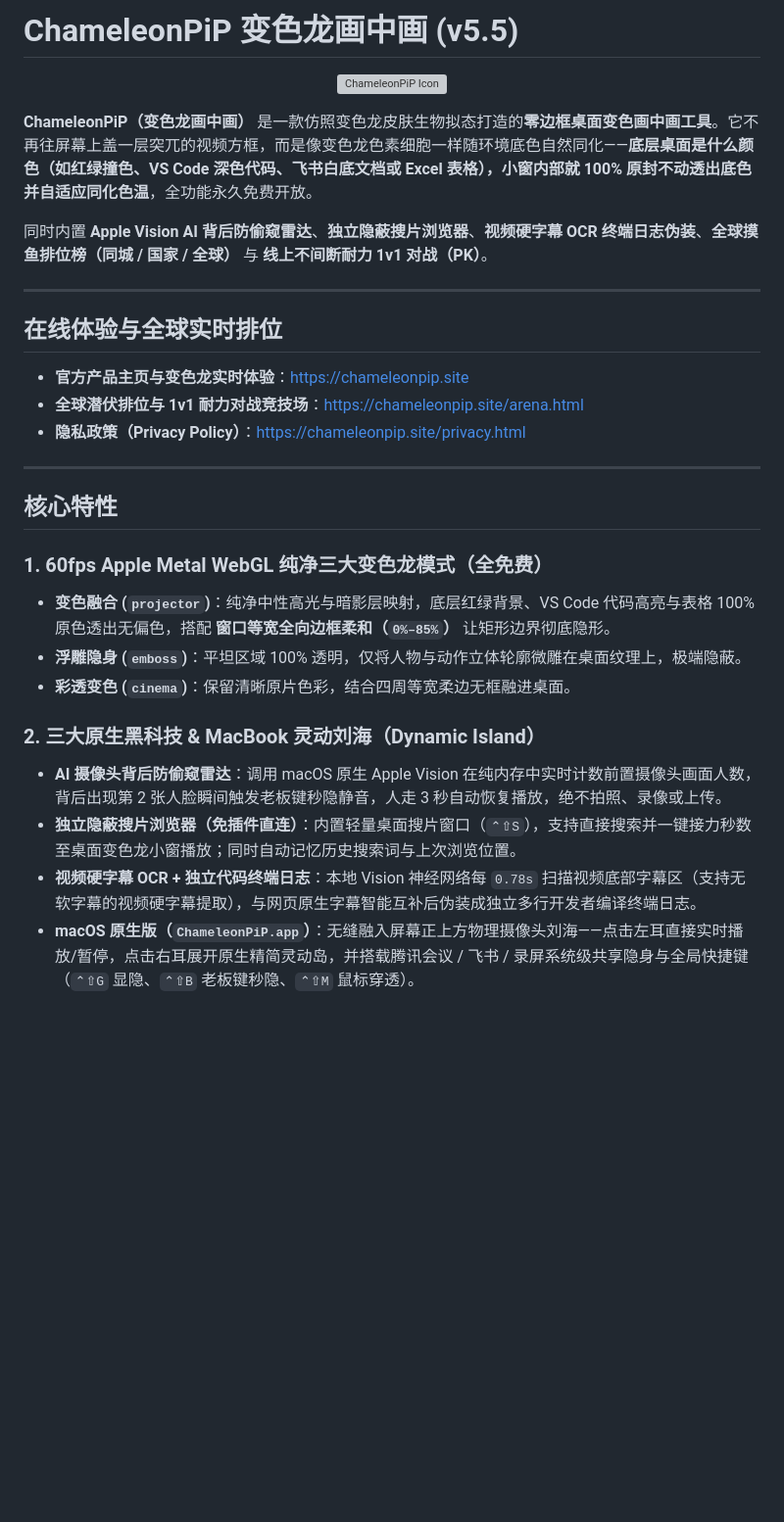
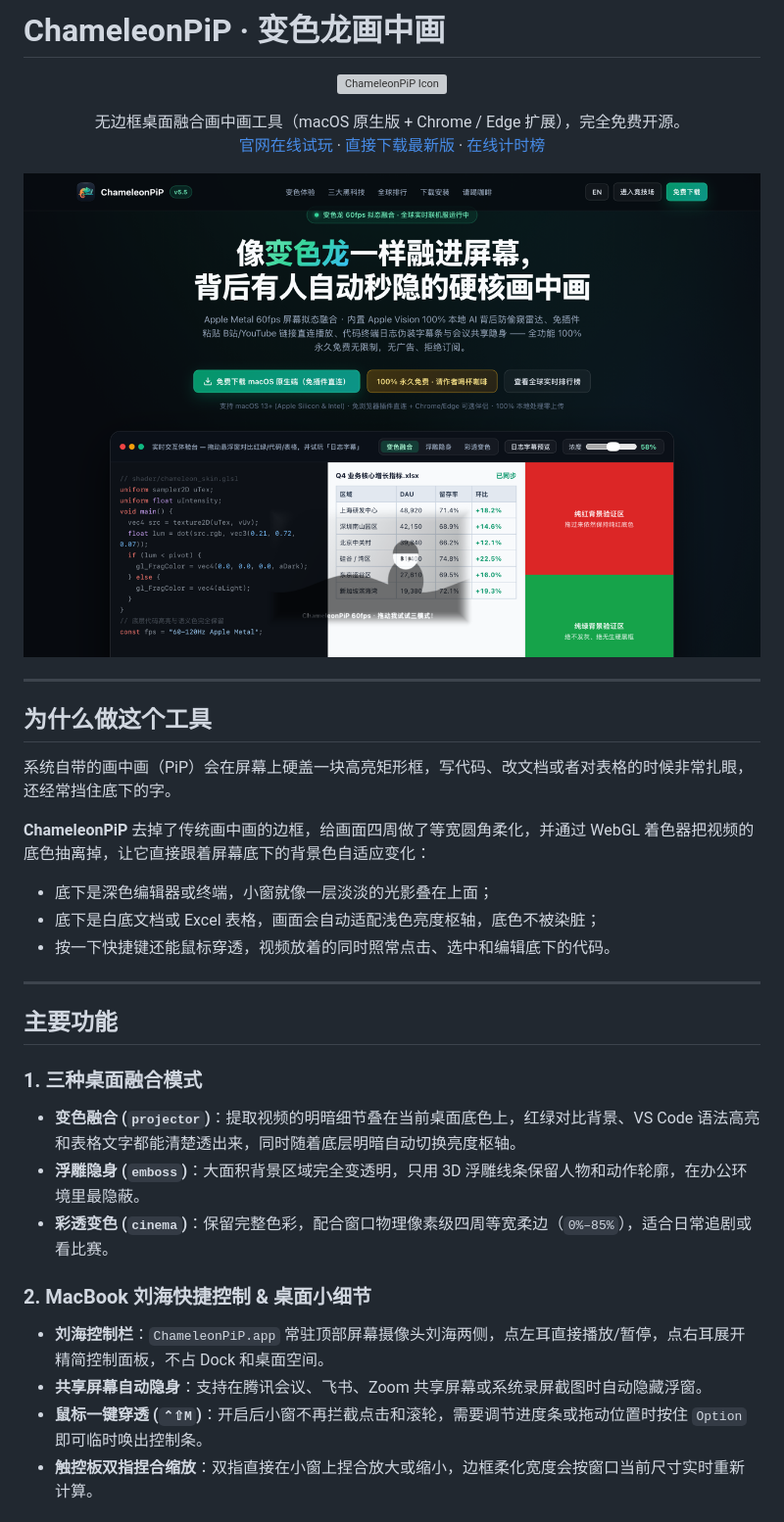
Before and after one commit to James-826/ChameleonPiP, a Markdown page: README.md, the part around one of its changes. Shown at 98% size. Drawn GitHub-style; pictures changed too: docs/preview.png (added); blank space fills up the shorter version; grey boxes are pictures that could not be loaded.

Commit message:
docs: rewrite README in natural developer voice and add live preview

```diff
--- a/README.md
+++ b/README.md
@@ -1,3 +1,3 @@
-# ChameleonPiP 变色龙画中画 (v5.5)
+# ChameleonPiP · 变色龙画中画
 
 <p align="center">
@@ -5,29 +5,40 @@
 </p>
 
-**ChameleonPiP（变色龙画中画）** 是一款仿照变色龙皮肤生物拟态打造的**零边框桌面变色画中画工具**。它不再往屏幕上盖一层突兀的视频方框，而是像变色龙色素细胞一样随环境底色自然同化——**底层桌面是什么颜色（如红绿撞色、VS Code 深色代码、飞书白底文档或 Excel 表格），小窗内部就 100% 原封不动透出底色并自适应同化色温**，全功能永久免费开放。
+<p align="center">
+  无边框桌面融合画中画工具（macOS 原生版 + Chrome / Edge 扩展），完全免费开源。
+  <br />
+  <a href="https://chameleonpip.site">官网在线试玩</a> ·
+  <a href="https://github.com/James-826/ChameleonPiP/releases/latest">直接下载最新版</a> ·
+  <a href="https://chameleonpip.site/arena.html">在线计时榜</a>
+</p>
 
-同时内置 **Apple Vision AI 背后防偷窥雷达**、**独立隐蔽搜片浏览器**、**视频硬字幕 OCR 终端日志伪装**、**全球摸鱼排位榜（同城 / 国家 / 全球）** 与 **线上不间断耐力 1v1 对战（PK）**。
+<p align="center">
+  <img src="docs/preview.png" width="880" alt="ChameleonPiP 变色龙画中画实时桌面融合效果预览" />
+</p>
 
 ---
 
-## 在线体验与全球实时排位
+## 为什么做这个工具
 
-- **官方产品主页与变色龙实时体验**：[https://chameleonpip.site](https://chameleonpip.site)
-- **全球潜伏排位与 1v1 耐力对战竞技场**：[https://chameleonpip.site/arena.html](https://chameleonpip.site/arena.html)
-- **隐私政策（Privacy Policy）**：[https://chameleonpip.site/privacy.html](https://chameleonpip.site/privacy.html)
+系统自带的画中画（PiP）会在屏幕上硬盖一块高亮矩形框，写代码、改文档或者对表格的时候非常扎眼，还经常挡住底下的字。
+
+**ChameleonPiP** 去掉了传统画中画的边框，给画面四周做了等宽圆角柔化，并通过 WebGL 着色器把视频的底色抽离掉，让它直接跟着屏幕底下的背景色自适应变化：
+- 底下是深色编辑器或终端，小窗就像一层淡淡的光影叠在上面；
+- 底下是白底文档或 Excel 表格，画面会自动适配浅色亮度枢轴，底色不被染脏；
+- 按一下快捷键还能鼠标穿透，视频放着的同时照常点击、选中和编辑底下的代码。
 
 ---
 
-## 核心特性
+## 主要功能
 
-### 1. 60fps Apple Metal WebGL 纯净三大变色龙模式（全免费）
-- **变色融合 (`projector`)**：纯净中性高光与暗影层映射，底层红绿背景、VS Code 代码高亮与表格 100% 原色透出无偏色，搭配 **窗口等宽全向边框柔和（`0%–85%`）** 让矩形边界彻底隐形。
-- **浮雕隐身 (`emboss`)**：平坦区域 100% 透明，仅将人物与动作立体轮廓微雕在桌面纹理上，极端隐蔽。
-- **彩透变色 (`cinema`)**：保留清晰原片色彩，结合四周等宽柔边无框融进桌面。
+### 1. 三种桌面融合模式
+- **变色融合 (`projector`)**：提取视频的明暗细节叠在当前桌面底色上，红绿对比背景、VS Code 语法高亮和表格文字都能清楚透出来，同时随着底层明暗自动切换亮度枢轴。
+- **浮雕隐身 (`emboss`)**：大面积背景区域完全变透明，只用 3D 浮雕线条保留人物和动作轮廓，在办公环境里最隐蔽。
+- **彩透变色 (`cinema`)**：保留完整色彩，配合窗口物理像素级四周等宽柔边（`0%–85%`），适合日常追剧或看比赛。
 
-### 2. 三大原生黑科技 & MacBook 灵动刘海（Dynamic Island）
-- **AI 摄像头背后防偷窥雷达**：调用 macOS 原生 Apple Vision 在纯内存中实时计数前置摄像头画面人数，背后出现第 2 张人脸瞬间触发老板键秒隐静音，人走 3 秒自动恢复播放，绝不拍照、录像或上传。
-- **独立隐蔽搜片浏览器（免插件直连）**：内置轻量桌面搜片窗口（`⌃⇧S`），支持直接搜索并一键接力秒数至桌面变色龙小窗播放；同时自动记忆历史搜索词与上次浏览位置。
-- **视频硬字幕 OCR + 独立代码终端日志**：本地 Vision 神经网络每 `0.78s` 扫描视频底部字幕区（支持无软字幕的视频硬字幕提取），与网页原生字幕智能互补后伪装成独立多行开发者编译终端日志。
-- **macOS 原生版（`ChameleonPiP.app`）**：无缝融入屏幕正上方物理摄像头刘海——点击左耳直接实时播放/暂停，点击右耳展开原生精简灵动岛，并搭载腾讯会议 / 飞书 / 录屏系统级共享隐身与全局快捷键（`⌃⇧G` 显隐、`⌃⇧B` 老板键秒隐、`⌃⇧M` 鼠标穿透）。
+### 2. MacBook 刘海快捷控制 & 桌面小细节
+- **刘海控制栏**：`ChameleonPiP.app` 常驻顶部屏幕摄像头刘海两侧，点左耳直接播放/暂停，点右耳展开精简控制面板，不占 Dock 和桌面空间。
+- **共享屏幕自动隐身**：支持在腾讯会议、飞书、Zoom 共享屏幕或系统录屏截图时自动隐藏浮窗。
+- **鼠标一键穿透 (`⌃⇧M`)**：开启后小窗不再拦截点击和滚轮，需要调节进度条或拖动位置时按住 `Option` 即可临时唤出控制条。
+- **触控板双指捏合缩放**：双指直接在小窗上捏合放大或缩小，边框柔化宽度会按窗口当前尺寸实时重新计算。
 
```
Also changed, not shown: other parts of README.md (+76 -25 lines).
